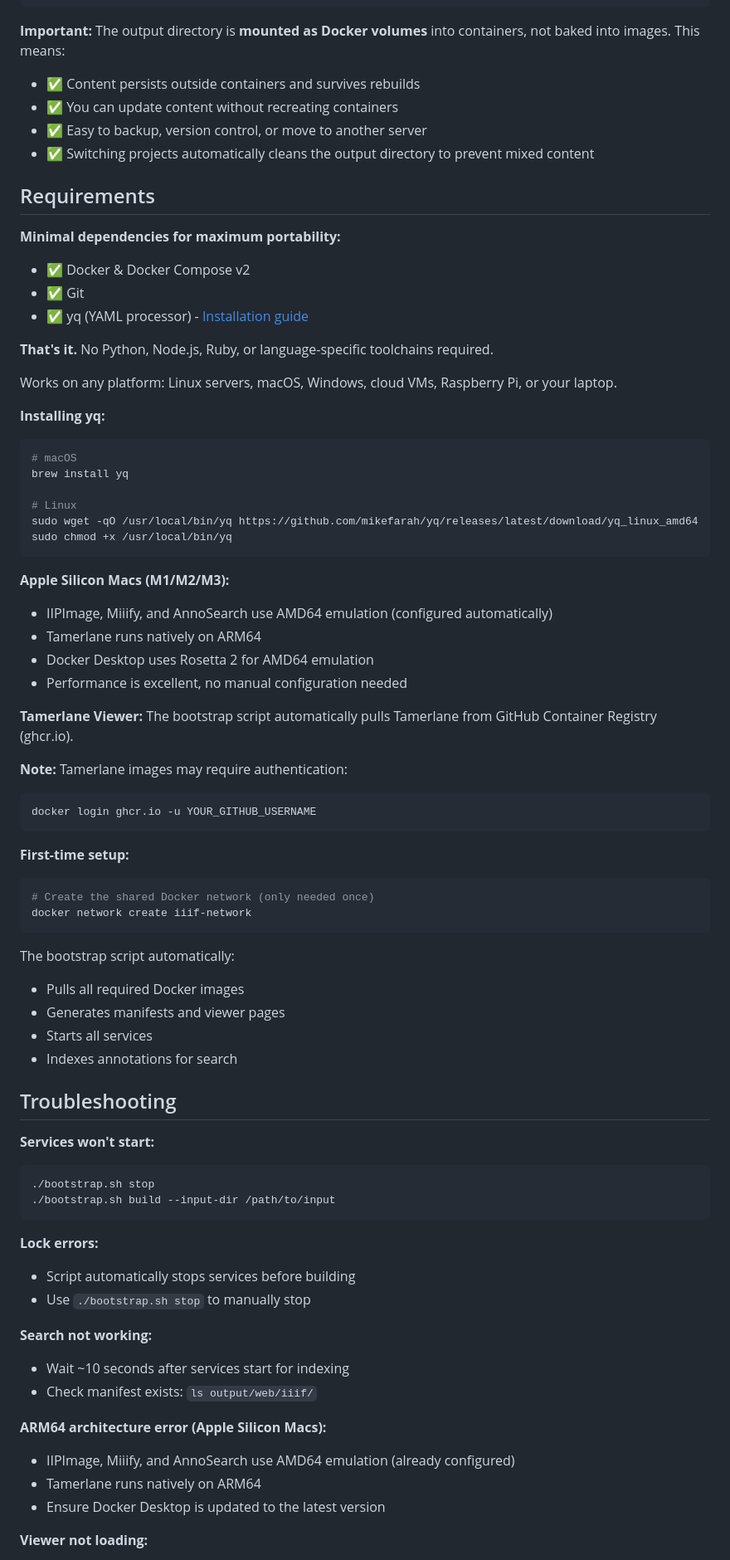
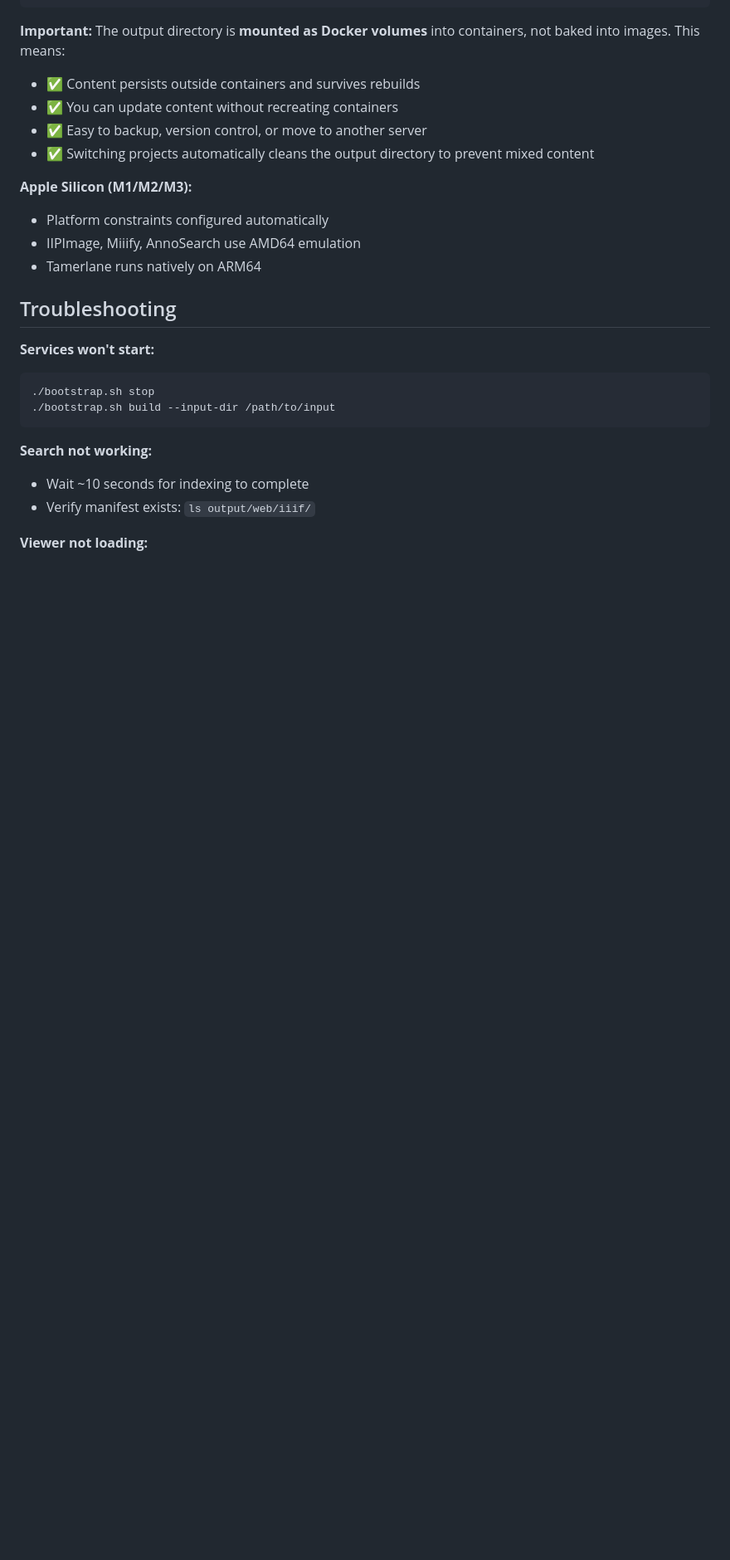
Before and after one commit to jptmoore/iiif-in-a-box, a Markdown page: README.md, the part around one of its changes. Shown at 83% size. Rendered like a GitHub page; blank space fills up the shorter version.

````diff
--- a/README.md
+++ b/README.md
@@ -516,53 +432,10 @@ output/
 - ✅ Easy to backup, version control, or move to another server
 - ✅ Switching projects automatically cleans the output directory to prevent mixed content
 
-## Requirements
-
-**Minimal dependencies for maximum portability:**
-
-- ✅ Docker & Docker Compose v2
-- ✅ Git
-- ✅ yq (YAML processor) - [Installation guide](https://github.com/mikefarah/yq)
-
-**That's it.** No Python, Node.js, Ruby, or language-specific toolchains required.
-
-Works on any platform: Linux servers, macOS, Windows, cloud VMs, Raspberry Pi, or your laptop.
-
-**Installing yq:**
-```bash
-# macOS
-brew install yq
-
-# Linux
-sudo wget -qO /usr/local/bin/yq https://github.com/mikefarah/yq/releases/latest/download/yq_linux_amd64
-sudo chmod +x /usr/local/bin/yq
-```
-
-**Apple Silicon Macs (M1/M2/M3):**
-- IIPImage, Miiify, and AnnoSearch use AMD64 emulation (configured automatically)
+**Apple Silicon (M1/M2/M3):**
+- Platform constraints configured automatically
+- IIPImage, Miiify, AnnoSearch use AMD64 emulation
 - Tamerlane runs natively on ARM64
-- Docker Desktop uses Rosetta 2 for AMD64 emulation
-- Performance is excellent, no manual configuration needed
-
-**Tamerlane Viewer:**
-The bootstrap script automatically pulls Tamerlane from GitHub Container Registry (ghcr.io).
-
-**Note:** Tamerlane images may require authentication:
-```bash
-docker login ghcr.io -u YOUR_GITHUB_USERNAME
-```
-
-**First-time setup:**
-```bash
-# Create the shared Docker network (only needed once)
-docker network create iiif-network
-```
-
-The bootstrap script automatically:
-- Pulls all required Docker images
-- Generates manifests and viewer pages
-- Starts all services
-- Indexes annotations for search
 
 ## Troubleshooting
 
@@ -572,17 +445,8 @@ The bootstrap script automatically:
 ./bootstrap.sh build --input-dir /path/to/input
 ```
 
-**Lock errors:**
-- Script automatically stops services before building
-- Use `./bootstrap.sh stop` to manually stop
-
 **Search not working:**
-- Wait ~10 seconds after services start for indexing
-- Check manifest exists: `ls output/web/iiif/`
-
-**ARM64 architecture error (Apple Silicon Macs):**
-- IIPImage, Miiify, and AnnoSearch use AMD64 emulation (already configured)
-- Tamerlane runs natively on ARM64
-- Ensure Docker Desktop is updated to the latest version
+- Wait ~10 seconds for indexing to complete
+- Verify manifest exists: `ls output/web/iiif/`
 
 **Viewer not loading:**
````
Also changed, not shown: other parts of README.md (+52 -147 lines).
